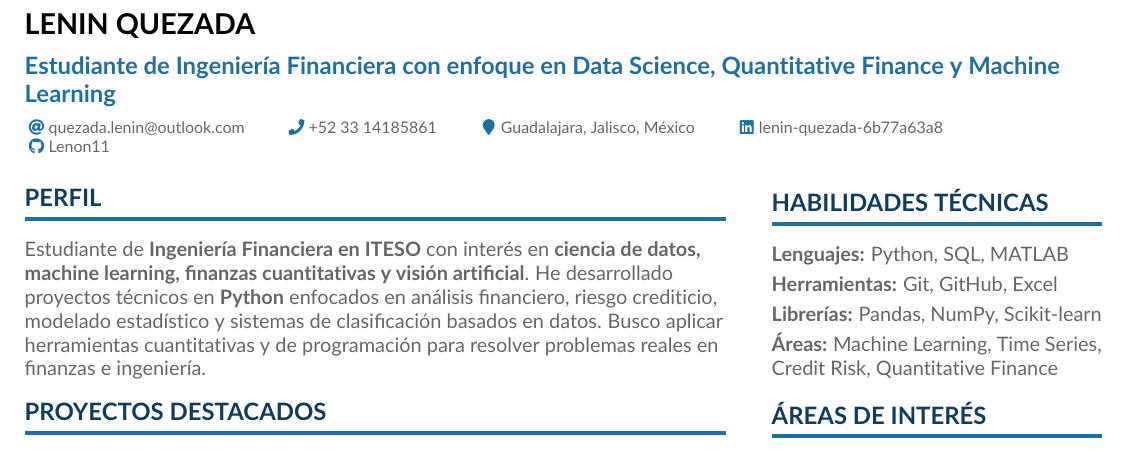
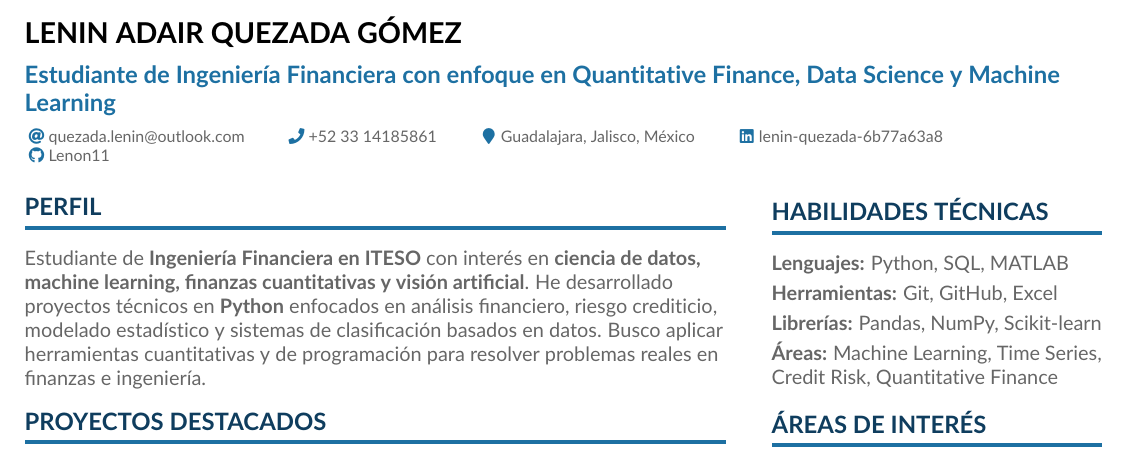
Before and after one commit to Lenon11/Lenin_Quezada-CV, a LaTeX CV (cv.tex): part of the page, cut so that both start at the same text. Compiled offline with pdfLaTeX.

Commit message:
Update name and tagline in cv.tex

```diff
--- a/cv.tex
+++ b/cv.tex
@@ -48,8 +48,8 @@
 
 \begin{document}
 
-\name{Lenin Quezada}
-\tagline{Estudiante de Ingeniería Financiera con enfoque en Data Science, Quantitative Finance y Machine Learning}
+\name{Lenin Adair Quezada Gómez}
+\tagline{Estudiante de Ingeniería Financiera con enfoque en Quantitative Finance, Data Science y Machine Learning}
 
 \personalinfo{
   \email{quezada.lenin@outlook.com}
```
